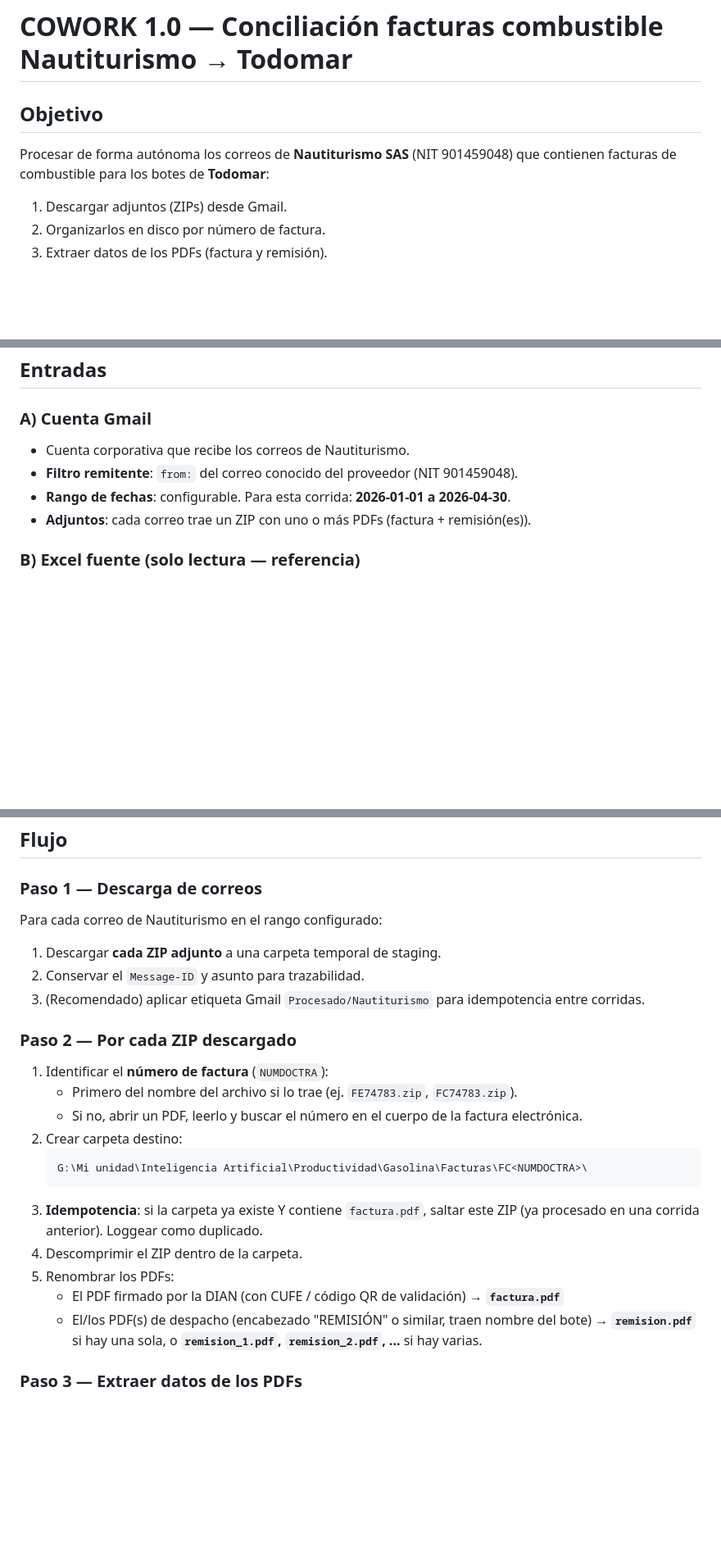
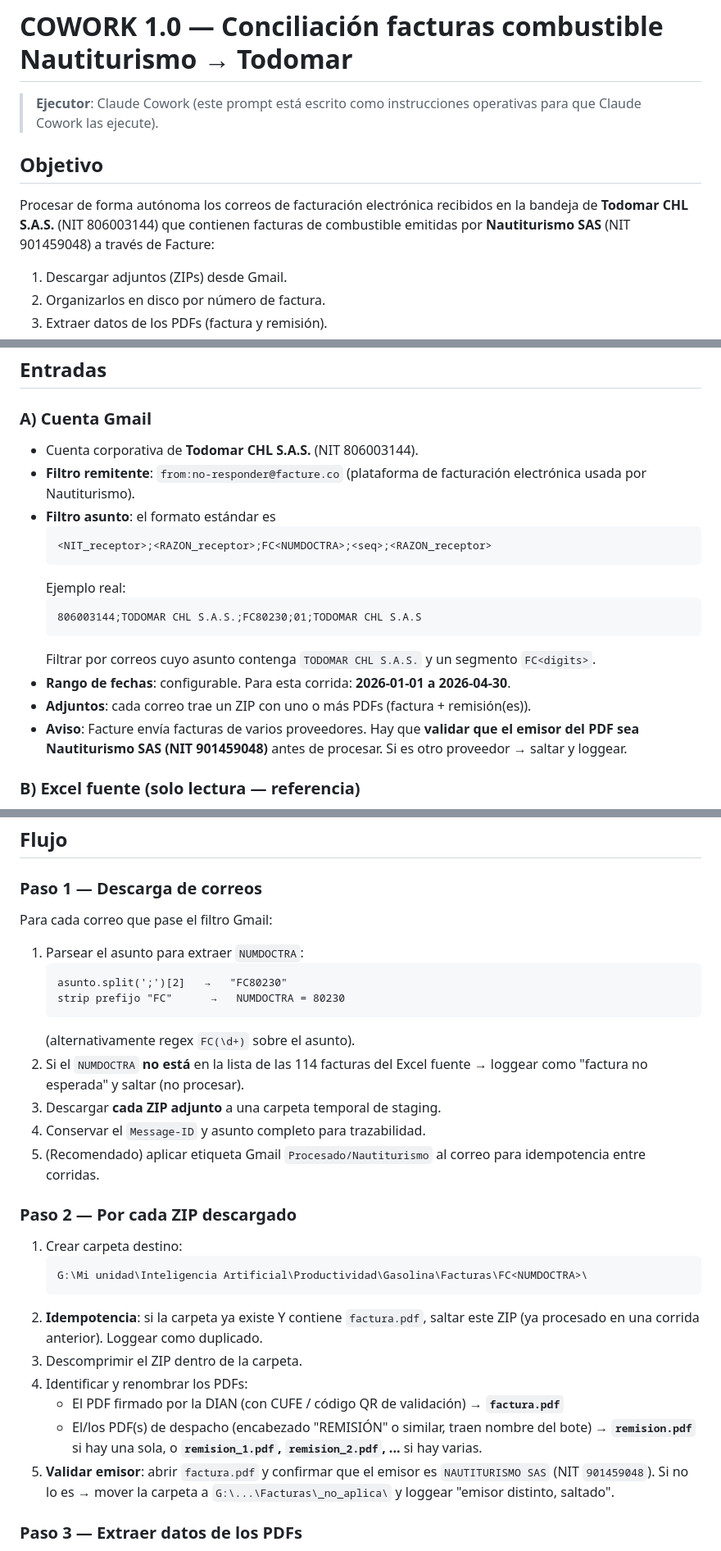
Before and after one commit to franciscocortazar-hue/Laura_Test, a Markdown page: COWORK_1_0.md, 3 parts joined by grey strips. Shown at 82% size. GitHub-like rendering; blank space fills up the shorter version.

Commit message:
Cowork 1.0: agregar filtro Gmail facture.co y parseo de NUMDOCTRA del asunto
- From: no-responder@facture.co
- Asunto formato: <NIT>;<RAZON>;FC<NUMDOCTRA>;<seq>;<RAZON>
- NUMDOCTRA se extrae del campo 3 del asunto (ej. FC80230 → 80230)
- Validación del emisor del PDF (NIT 901459048 Nautiturismo) por si Facture
  envía facturas de otros proveedores a la misma cuenta de Todomar

````diff
--- a/COWORK_1_0.md
+++ b/COWORK_1_0.md
@@ -1,7 +1,9 @@
 # COWORK 1.0 — Conciliación facturas combustible Nautiturismo → Todomar
 
+> **Ejecutor**: Claude Cowork (este prompt está escrito como instrucciones operativas para que Claude Cowork las ejecute).
+
 ## Objetivo
-Procesar de forma autónoma los correos de **Nautiturismo SAS** (NIT 901459048) que contienen facturas de combustible para los botes de **Todomar**:
+Procesar de forma autónoma los correos de facturación electrónica recibidos en la bandeja de **Todomar CHL S.A.S.** (NIT 806003144) que contienen facturas de combustible emitidas por **Nautiturismo SAS** (NIT 901459048) a través de Facture:
 
 1. Descargar adjuntos (ZIPs) desde Gmail.
 2. Organizarlos en disco por número de factura.
@@ -24,10 +26,20 @@ Procesar de forma autónoma los correos de **Nautiturismo SAS** (NIT 901459048)
 ## Entradas
 
 ### A) Cuenta Gmail
-- Cuenta corporativa que recibe los correos de Nautiturismo.
-- **Filtro remitente**: `from:` del correo conocido del proveedor (NIT 901459048).
+- Cuenta corporativa de **Todomar CHL S.A.S.** (NIT 806003144).
+- **Filtro remitente**: `from:no-responder@facture.co` (plataforma de facturación electrónica usada por Nautiturismo).
+- **Filtro asunto**: el formato estándar es
+  ```
+  <NIT_receptor>;<RAZON_receptor>;FC<NUMDOCTRA>;<seq>;<RAZON_receptor>
+  ```
+  Ejemplo real:
+  ```
+  806003144;TODOMAR CHL S.A.S.;FC80230;01;TODOMAR CHL S.A.S
+  ```
+  Filtrar por correos cuyo asunto contenga `TODOMAR CHL S.A.S.` y un segmento `FC<digits>`.
 - **Rango de fechas**: configurable. Para esta corrida: **2026-01-01 a 2026-04-30**.
 - **Adjuntos**: cada correo trae un ZIP con uno o más PDFs (factura + remisión(es)).
+- **Aviso**: Facture envía facturas de varios proveedores. Hay que **validar que el emisor del PDF sea Nautiturismo SAS (NIT 901459048)** antes de procesar. Si es otro proveedor → saltar y loggear.
 
 ### B) Excel fuente (solo lectura — referencia)
 - Hoja: `Hoja1`
@@ -47,24 +59,29 @@ Procesar de forma autónoma los correos de **Nautiturismo SAS** (NIT 901459048)
 ## Flujo
 
 ### Paso 1 — Descarga de correos
-Para cada correo de Nautiturismo en el rango configurado:
-1. Descargar **cada ZIP adjunto** a una carpeta temporal de staging.
-2. Conservar el `Message-ID` y asunto para trazabilidad.
-3. (Recomendado) aplicar etiqueta Gmail `Procesado/Nautiturismo` para idempotencia entre corridas.
+Para cada correo que pase el filtro Gmail:
+1. Parsear el asunto para extraer `NUMDOCTRA`:
+   ```
+   asunto.split(';')[2]   →   "FC80230"
+   strip prefijo "FC"      →   NUMDOCTRA = 80230
+   ```
+   (alternativamente regex `FC(\d+)` sobre el asunto).
+2. Si el `NUMDOCTRA` **no está** en la lista de las 114 facturas del Excel fuente → loggear como "factura no esperada" y saltar (no procesar).
+3. Descargar **cada ZIP adjunto** a una carpeta temporal de staging.
+4. Conservar el `Message-ID` y asunto completo para trazabilidad.
+5. (Recomendado) aplicar etiqueta Gmail `Procesado/Nautiturismo` al correo para idempotencia entre corridas.
 
 ### Paso 2 — Por cada ZIP descargado
-1. Identificar el **número de factura** (`NUMDOCTRA`):
-   - Primero del nombre del archivo si lo trae (ej. `FE74783.zip`, `FC74783.zip`).
-   - Si no, abrir un PDF, leerlo y buscar el número en el cuerpo de la factura electrónica.
-2. Crear carpeta destino:
+1. Crear carpeta destino:
    ```
    G:\Mi unidad\Inteligencia Artificial\Productividad\Gasolina\Facturas\FC<NUMDOCTRA>\
    ```
-3. **Idempotencia**: si la carpeta ya existe Y contiene `factura.pdf`, saltar este ZIP (ya procesado en una corrida anterior). Loggear como duplicado.
-4. Descomprimir el ZIP dentro de la carpeta.
-5. Renombrar los PDFs:
+2. **Idempotencia**: si la carpeta ya existe Y contiene `factura.pdf`, saltar este ZIP (ya procesado en una corrida anterior). Loggear como duplicado.
+3. Descomprimir el ZIP dentro de la carpeta.
+4. Identificar y renombrar los PDFs:
    - El PDF firmado por la DIAN (con CUFE / código QR de validación) → **`factura.pdf`**
    - El/los PDF(s) de despacho (encabezado "REMISIÓN" o similar, traen nombre del bote) → **`remision.pdf`** si hay una sola, o **`remision_1.pdf`, `remision_2.pdf`, ...** si hay varias.
+5. **Validar emisor**: abrir `factura.pdf` y confirmar que el emisor es `NAUTITURISMO SAS` (NIT `901459048`). Si no lo es → mover la carpeta a `G:\...\Facturas\_no_aplica\` y loggear "emisor distinto, saltado".
 
 ### Paso 3 — Extraer datos de los PDFs
 - De **`factura.pdf`**:
````
